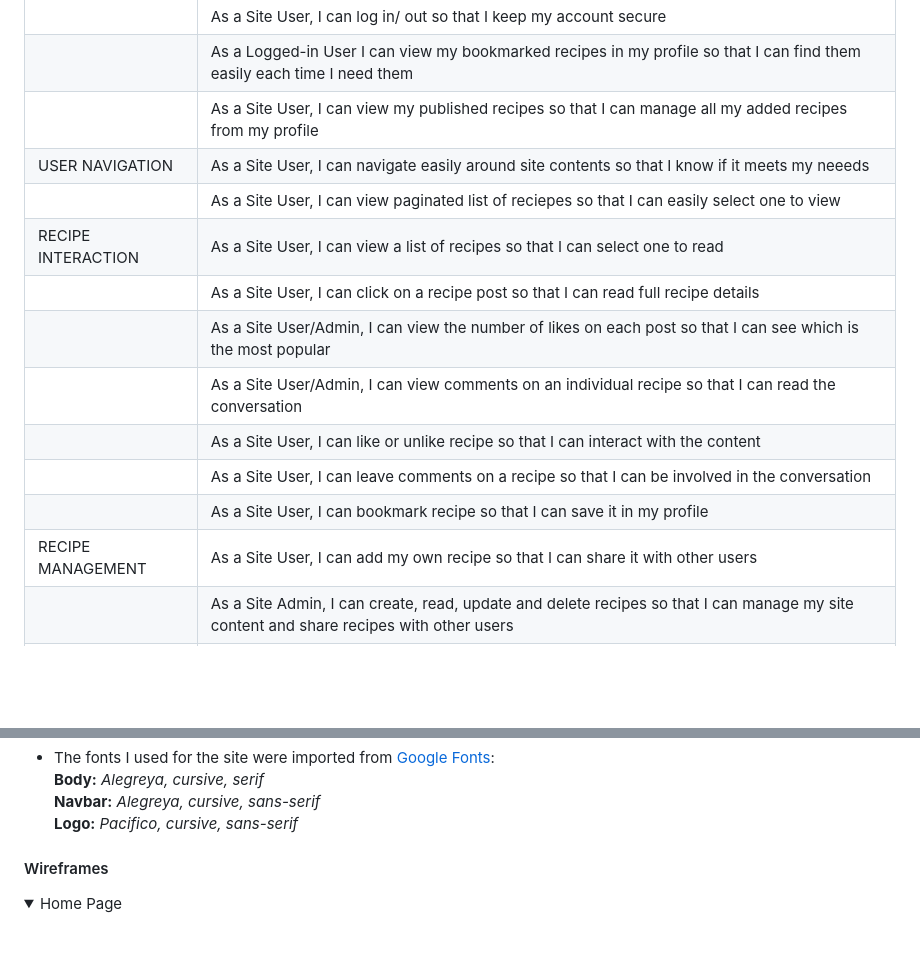
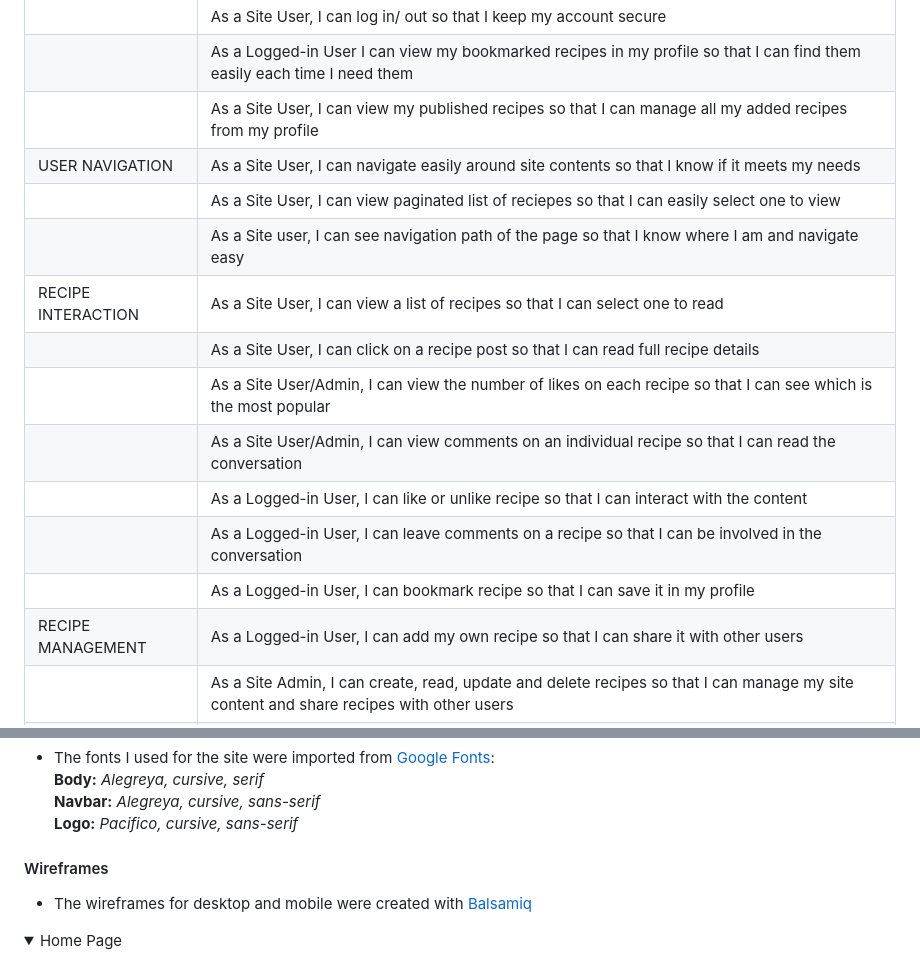
Before and after one commit to AlaYousef/portfolio-project4, a Markdown page: README.md, 2 parts joined by grey strips. GitHub-like rendering; folded sections open; blank space fills up the shorter version.

```diff
--- a/README.md
+++ b/README.md
@@ -59,16 +59,17 @@ The fully deployed project can be accessed at [Here](https://portfolio-proj3.her
 |                        | As a Site User, I can log in/ out so that I keep my account secure |
 |                        | As a Logged-in User I can view my bookmarked recipes in my profile so that I can find them easily each time I need them
 |                        | As a Site User, I can view my published recipes so that I can manage all my added recipes from my profile |
-|  USER NAVIGATION       | As a Site User, I can navigate easily around site contents so that I know if it meets my neeeds |
+|  USER NAVIGATION       | As a Site User, I can navigate easily around site contents so that I know if it meets my needs |
 |                        | As a Site User, I can view paginated list of reciepes so that I can easily select one to view |
+|                        | As a Site user, I can see navigation path of the page so that I know where I am and navigate easy  |
 |  RECIPE INTERACTION     | As a Site User, I can view a list of recipes so that I can select one to read |
 |                         | As a Site User, I can click on a recipe post so that I can read full recipe details |
-|                         | As a Site User/Admin, I can view the number of likes on each post so that I can see which is the most popular |
+|                         | As a Site User/Admin, I can view the number of likes on each recipe so that I can see which is the most popular |
 |                          | As a Site User/Admin, I can view comments on an individual recipe so that I can read the conversation |
-|                          | As a Site User, I can like or unlike recipe so that I can interact with the content|
-|                          | As a Site User, I can leave comments on a recipe so that I can be involved in the conversation|
-|                          | As a Site User, I can bookmark recipe so that I can save it in my profile|
-|    RECIPE MANAGEMENT     | As a Site User, I can add my own recipe so that I can share it with other users|
+|                          | As a Logged-in User, I can like or unlike recipe so that I can interact with the content|
+|                          | As a Logged-in User, I can leave comments on a recipe so that I can be involved in the conversation|
+|                          | As a Logged-in User, I can bookmark recipe so that I can save it in my profile|
+|    RECIPE MANAGEMENT     | As a Logged-in User, I can add my own recipe so that I can share it with other users|
 |                          | As a Site Admin, I can create, read, update and delete recipes so that I can manage my site content and share recipes with other users|
 |                          | As a Site User, I can sort my bookmarked recipes in my profile so that I can find the most favourite one easily|
 |     SITE MANAGEMENT      | As a Site Admin I can approve or disapprove comments so that I can filter out objectionable comments|
@@ -92,6 +93,7 @@ The fully deployed project can be accessed at [Here](https://portfolio-proj3.her
 
 
 #### Wireframes
+* The wireframes for desktop and mobile were created with [Balsamiq](https://balsamiq.com/)
 
 <details>
 
```
Also changed, not shown: other parts of README.md (+29 -4 lines), documentation/readme_images/flowchart-pp4.png.
